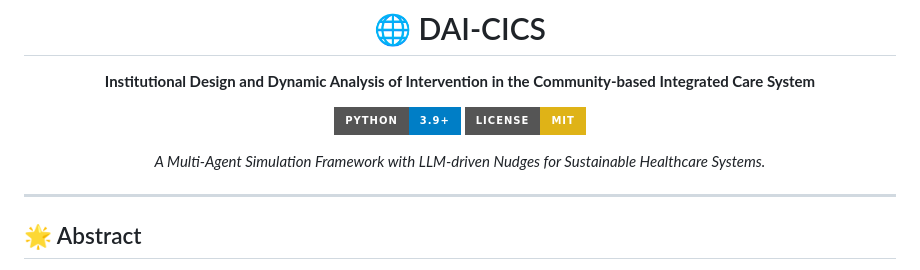
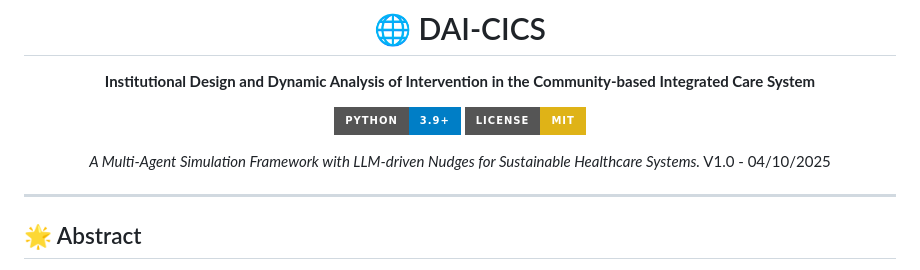
Before and after one commit to ciao521/DAI-CICS, a Markdown page: README.md, the part around the change. GitHub-like rendering; badges without logos.

```diff
--- a/README.md
+++ b/README.md
@@ -7,7 +7,7 @@
 [![License: MIT](https://img.shields.io/badge/License-MIT-yellow.svg?style=for-the-badge)](https://opensource.org/licenses/MIT)
 
 *A Multi-Agent Simulation Framework with LLM-driven Nudges for Sustainable Healthcare Systems.*
-
+V1.0 - 04/10/2025
 </div>
 
 ---
```
